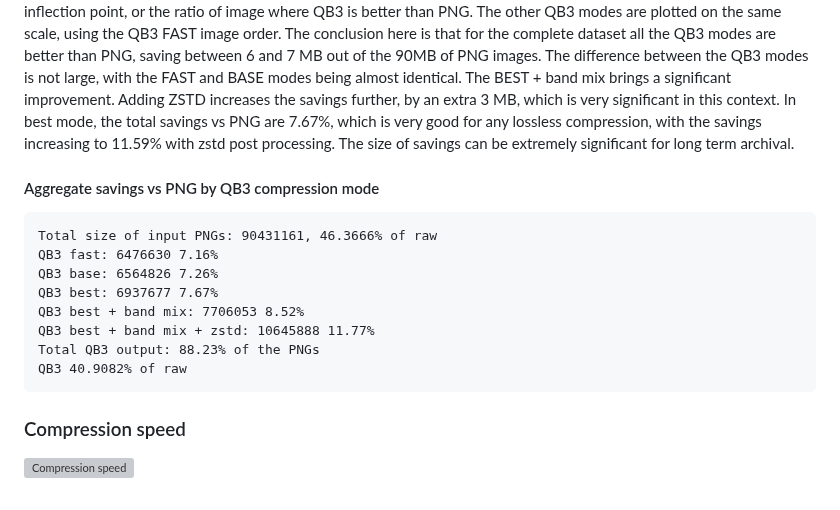
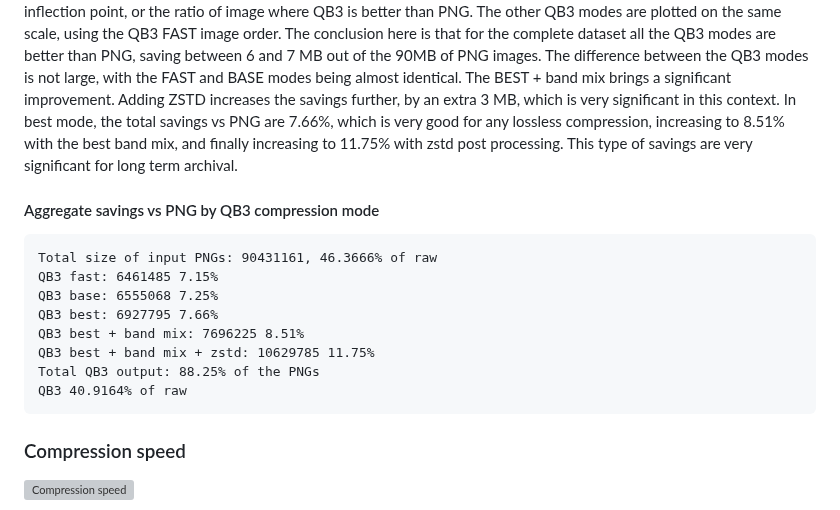
Before and after one commit to lucianpls/QB3, a Markdown page: performance/performance.md, the part around the change. GitHub-like rendering; grey boxes are pictures that could not be loaded.

Commit message:
Update performance.md
To reflect the smaller savings due to swapping only the middle point, to protect the heavy processed data

````diff
--- a/performance/performance.md
+++ b/performance/performance.md
@@ -81,20 +81,20 @@ for the complete dataset all the QB3 modes are better than PNG, saving between 6
 90MB of PNG images. The difference between the QB3 modes is not large, with the FAST and BASE
 modes being almost identical. The BEST + band mix brings a significant improvement. Adding ZSTD
 increases the savings further, by an extra 3 MB, which is very significant in this context.
-In best mode, the total savings vs PNG are 7.67%, which is very good for any lossless compression,
-with the savings increasing to 11.59% with zstd post processing. The size of savings can be
-extremely significant for long term archival.
+In best mode, the total savings vs PNG are 7.66%, which is very good for any lossless compression,
+increasing to 8.51% with the best band mix, and finally increasing to 11.75% with zstd post
+processing. This type of savings are very significant for long term archival.
 
 #### Aggregate savings vs PNG by QB3 compression mode
 ```
 Total size of input PNGs: 90431161, 46.3666% of raw
-QB3 fast: 6476630 7.16%
-QB3 base: 6564826 7.26%
-QB3 best: 6937677 7.67%
-QB3 best + band mix: 7706053 8.52%
-QB3 best + band mix + zstd: 10645888 11.77%
-Total QB3 output: 88.23% of the PNGs
-QB3 40.9082% of raw
+QB3 fast: 6461485 7.15%
+QB3 base: 6555068 7.25%
+QB3 best: 6927795 7.66%
+QB3 best + band mix: 7696225 8.51%
+QB3 best + band mix + zstd: 10629785 11.75%
+Total QB3 output: 88.25% of the PNGs
+QB3 40.9164% of raw
 ```
 
 
````
